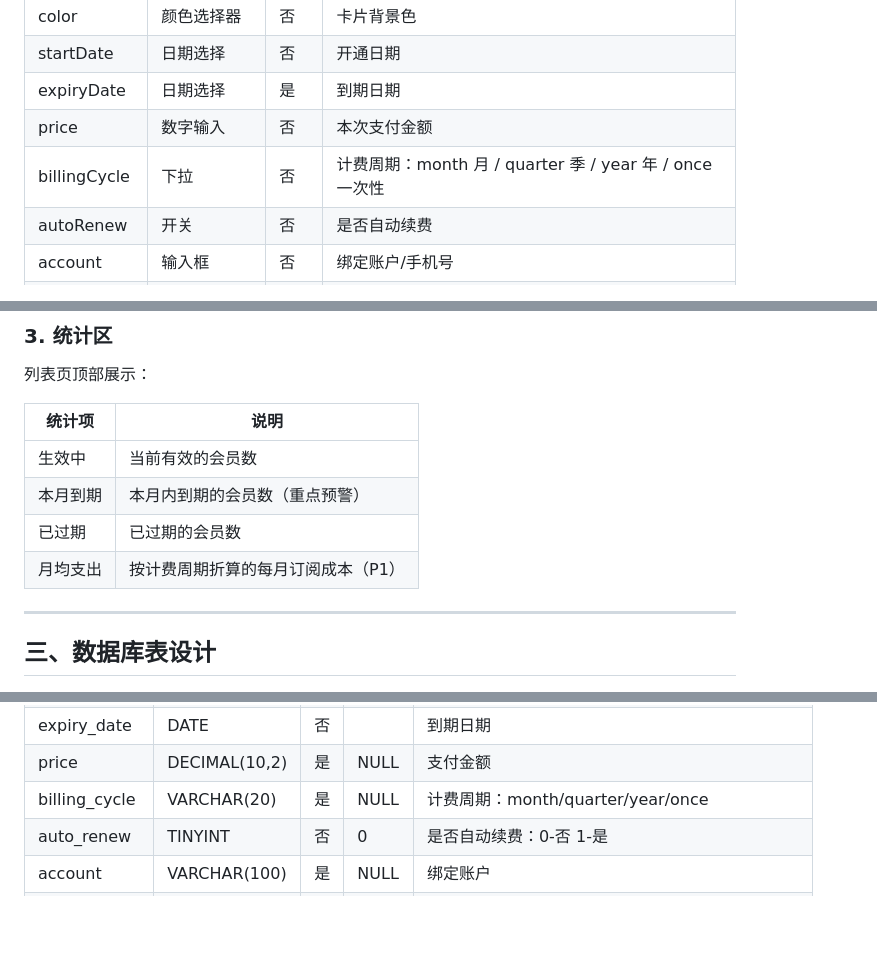
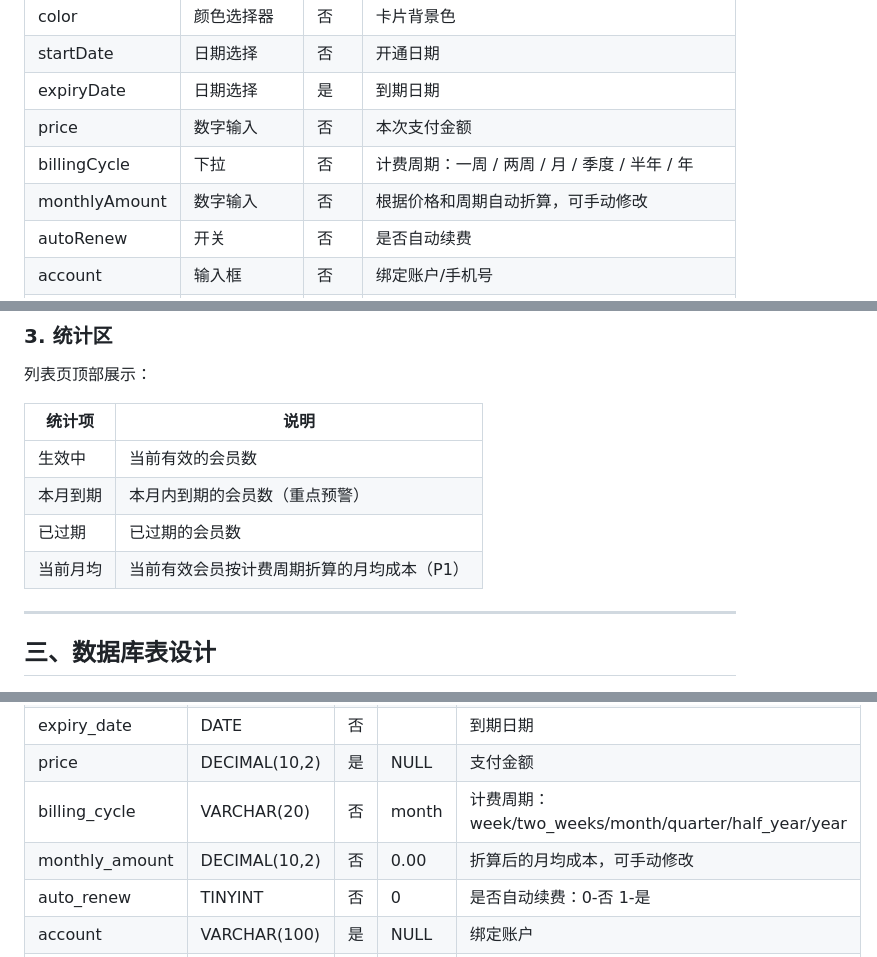
Before and after one commit to lys1313013/aio-life, a Markdown page: docs/会员维护需求方案.md, 3 parts joined by grey strips. GitHub-like rendering; blank space fills up the shorter version.

Commit message:
feat: add membership monthly cost

```diff
--- a/docs/会员维护需求方案.md
+++ b/docs/会员维护需求方案.md
@@ -40,7 +40,8 @@
 | startDate | 日期选择 | 否 | 开通日期 |
 | expiryDate | 日期选择 | 是 | 到期日期 |
 | price | 数字输入 | 否 | 本次支付金额 |
-| billingCycle | 下拉 | 否 | 计费周期：month 月 / quarter 季 / year 年 / once 一次性 |
+| billingCycle | 下拉 | 否 | 计费周期：一周 / 两周 / 月 / 季度 / 半年 / 年 |
+| monthlyAmount | 数字输入 | 否 | 根据价格和周期自动折算，可手动修改 |
 | autoRenew | 开关 | 否 | 是否自动续费 |
 | account | 输入框 | 否 | 绑定账户/手机号 |
 | remindDays | 数字输入 | 否 | 到期前提醒天数，默认 7 |
@@ -55,7 +56,7 @@
 | 生效中 | 当前有效的会员数 |
 | 本月到期 | 本月内到期的会员数（重点预警） |
 | 已过期 | 已过期的会员数 |
-| 月均支出 | 按计费周期折算的每月订阅成本（P1） |
+| 当前月均 | 当前有效会员按计费周期折算的月均成本（P1） |
 
 ---
 
@@ -75,7 +76,8 @@
 | start_date | DATE | 是 | NULL | 开通日期 |
 | expiry_date | DATE | 否 | | 到期日期 |
 | price | DECIMAL(10,2) | 是 | NULL | 支付金额 |
-| billing_cycle | VARCHAR(20) | 是 | NULL | 计费周期：month/quarter/year/once |
+| billing_cycle | VARCHAR(20) | 否 | month | 计费周期：week/two_weeks/month/quarter/half_year/year |
+| monthly_amount | DECIMAL(10,2) | 否 | 0.00 | 折算后的月均成本，可手动修改 |
 | auto_renew | TINYINT | 否 | 0 | 是否自动续费：0-否 1-是 |
 | account | VARCHAR(100) | 是 | NULL | 绑定账户 |
 | remind_days | INT | 否 | 7 | 到期前提醒天数 |
```
